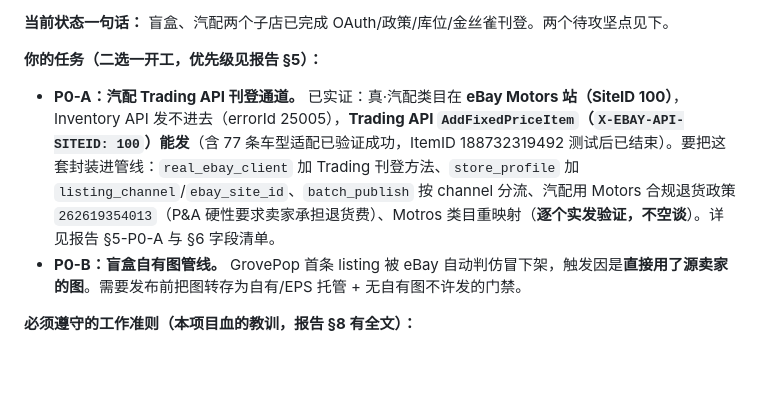
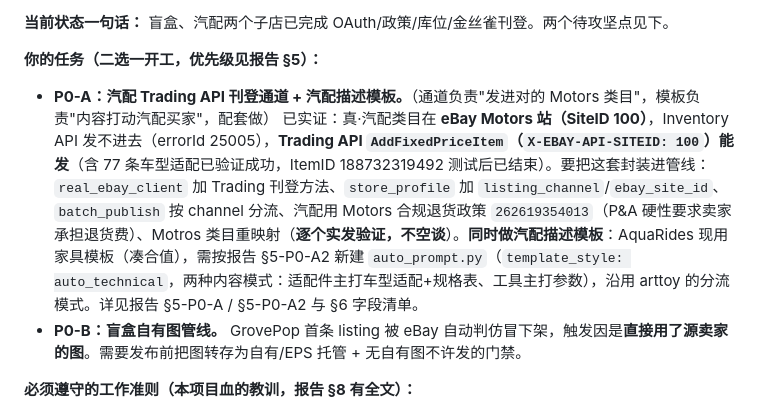
Before and after one commit to LioninBamboo/dajian-listing-tool, a Markdown page: docs/HANDOFF_STARTUP_PROMPT.md, the part around the change. Rendered like a GitHub page; blank space fills up the shorter version.

```diff
--- a/docs/HANDOFF_STARTUP_PROMPT.md
+++ b/docs/HANDOFF_STARTUP_PROMPT.md
@@ -19,7 +19,7 @@
 
 **你的任务（二选一开工，优先级见报告 §5）：**
 
-- **P0-A：汽配 Trading API 刊登通道。** 已实证：真·汽配类目在 **eBay Motors 站（SiteID 100）**，Inventory API 发不进去（errorId 25005），**Trading API `AddFixedPriceItem`（`X-EBAY-API-SITEID: 100`）能发**（含 77 条车型适配已验证成功，ItemID 188732319492 测试后已结束）。要把这套封装进管线：`real_ebay_client` 加 Trading 刊登方法、`store_profile` 加 `listing_channel`/`ebay_site_id`、`batch_publish` 按 channel 分流、汽配用 Motors 合规退货政策 `262619354013`（P&A 硬性要求卖家承担退货费）、Motros 类目重映射（**逐个实发验证，不空谈**）。详见报告 §5-P0-A 与 §6 字段清单。
+- **P0-A：汽配 Trading API 刊登通道 + 汽配描述模板。**（通道负责"发进对的 Motors 类目"，模板负责"内容打动汽配买家"，配套做） 已实证：真·汽配类目在 **eBay Motors 站（SiteID 100）**，Inventory API 发不进去（errorId 25005），**Trading API `AddFixedPriceItem`（`X-EBAY-API-SITEID: 100`）能发**（含 77 条车型适配已验证成功，ItemID 188732319492 测试后已结束）。要把这套封装进管线：`real_ebay_client` 加 Trading 刊登方法、`store_profile` 加 `listing_channel`/`ebay_site_id`、`batch_publish` 按 channel 分流、汽配用 Motors 合规退货政策 `262619354013`（P&A 硬性要求卖家承担退货费）、Motros 类目重映射（**逐个实发验证，不空谈**）。**同时做汽配描述模板**：AquaRides 现用家具模板（凑合值），需按报告 §5-P0-A2 新建 `auto_prompt.py`（`template_style: auto_technical`，两种内容模式：适配件主打车型适配+规格表、工具主打参数），沿用 arttoy 的分流模式。详见报告 §5-P0-A / §5-P0-A2 与 §6 字段清单。
 - **P0-B：盲盒自有图管线。** GrovePop 首条 listing 被 eBay 自动判仿冒下架，触发因是**直接用了源卖家的图**。需要发布前把图转存为自有/EPS 托管 + 无自有图不许发的门禁。
 
 **必须遵守的工作准则（本项目血的教训，报告 §8 有全文）：**
```
Also changed, not shown: docs/HANDOFF_MULTI_STORE_20260723.md (+10 -0 lines).
